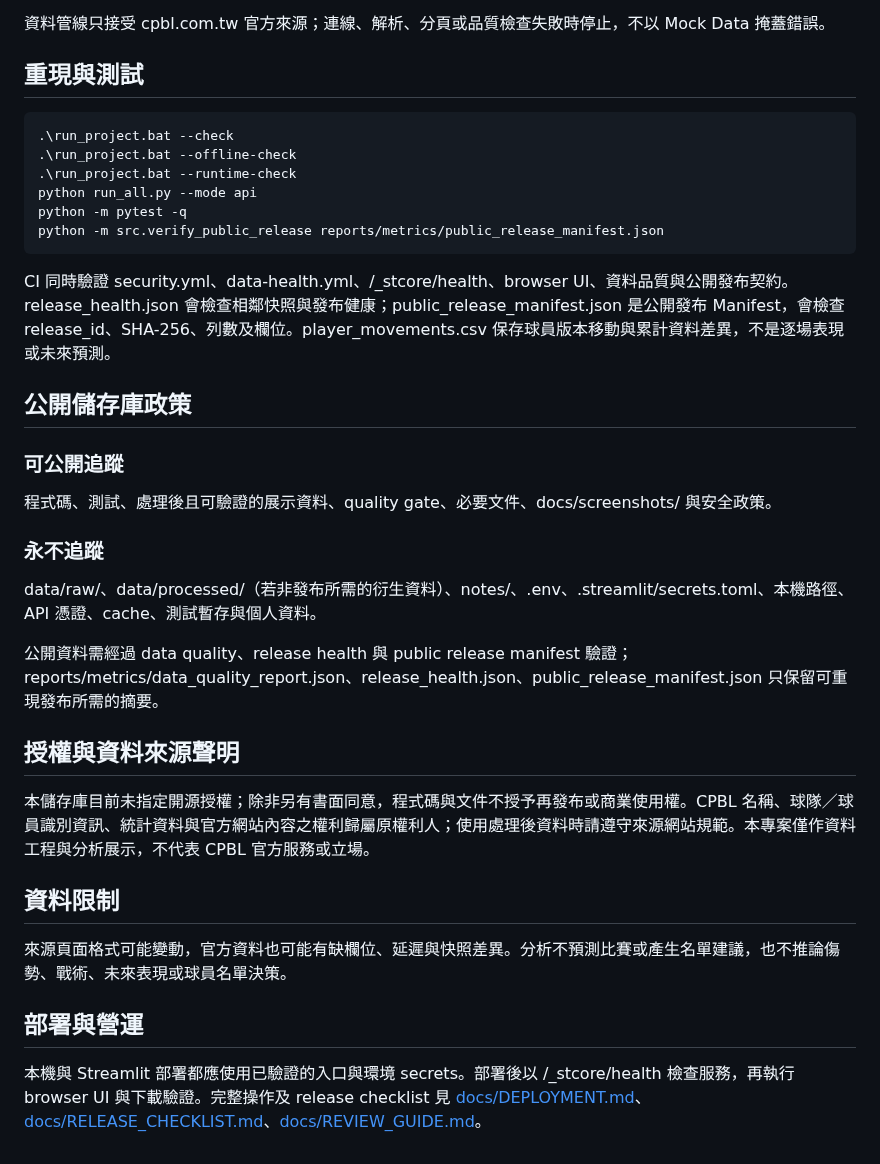
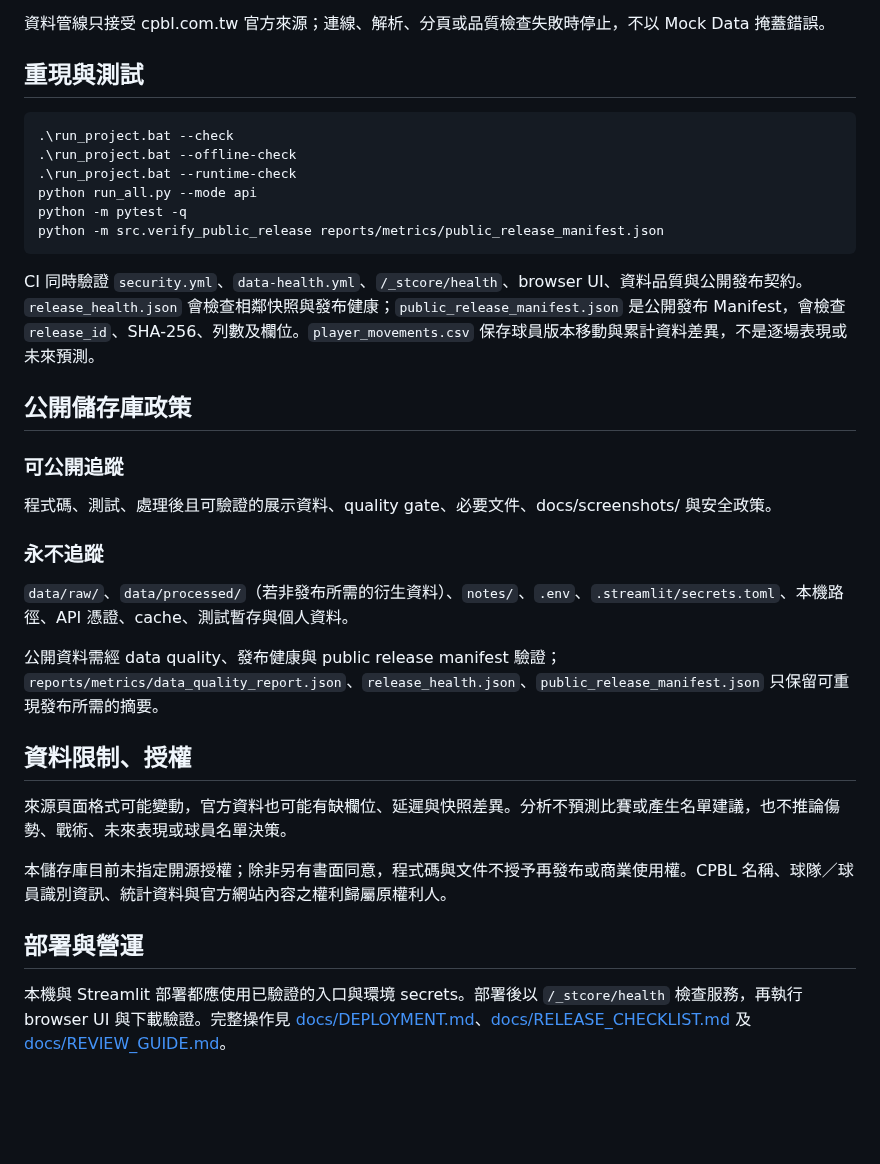
Before and after one commit to Lily09-project/CPBL-baseball, a Markdown page: README.md, the part around one of its changes. Drawn GitHub-style; blank space fills up the shorter version.

````diff
--- a/README.md
+++ b/README.md
@@ -58,16 +58,16 @@ command_score = 0.70 * command_score + 0.30 * strikeout_score
 
 ## 重現與測試
 
-~~~powershell
+```powershell
 .\run_project.bat --check
 .\run_project.bat --offline-check
 .\run_project.bat --runtime-check
 python run_all.py --mode api
 python -m pytest -q
 python -m src.verify_public_release reports/metrics/public_release_manifest.json
-~~~
+```
 
-CI 同時驗證 security.yml、data-health.yml、/_stcore/health、browser UI、資料品質與公開發布契約。release_health.json 會檢查相鄰快照與發布健康；public_release_manifest.json 是公開發布 Manifest，會檢查 release_id、SHA-256、列數及欄位。player_movements.csv 保存球員版本移動與累計資料差異，不是逐場表現或未來預測。
+CI 同時驗證 `security.yml`、`data-health.yml`、`/_stcore/health`、browser UI、資料品質與公開發布契約。`release_health.json` 會檢查相鄰快照與發布健康；`public_release_manifest.json` 是公開發布 Manifest，會檢查 `release_id`、SHA-256、列數及欄位。`player_movements.csv` 保存球員版本移動與累計資料差異，不是逐場表現或未來預測。
 
 ## 公開儲存庫政策
 
@@ -77,18 +77,16 @@ CI 同時驗證 security.yml、data-health.yml、/_stcore/health、browser UI、
 
 ### 永不追蹤
 
-data/raw/、data/processed/（若非發布所需的衍生資料）、notes/、.env、.streamlit/secrets.toml、本機路徑、API 憑證、cache、測試暫存與個人資料。
+`data/raw/`、`data/processed/`（若非發布所需的衍生資料）、`notes/`、`.env`、`.streamlit/secrets.toml`、本機路徑、API 憑證、cache、測試暫存與個人資料。
 
-公開資料需經過 data quality、release health 與 public release manifest 驗證；reports/metrics/data_quality_report.json、release_health.json、public_release_manifest.json 只保留可重現發布所需的摘要。
+公開資料需經 data quality、發布健康與 public release manifest 驗證；`reports/metrics/data_quality_report.json`、`release_health.json`、`public_release_manifest.json` 只保留可重現發布所需的摘要。
 
-## 授權與資料來源聲明
-
-本儲存庫目前未指定開源授權；除非另有書面同意，程式碼與文件不授予再發布或商業使用權。CPBL 名稱、球隊／球員識別資訊、統計資料與官方網站內容之權利歸屬原權利人；使用處理後資料時請遵守來源網站規範。本專案僅作資料工程與分析展示，不代表 CPBL 官方服務或立場。
-
-## 資料限制
+## 資料限制、授權
 
 來源頁面格式可能變動，官方資料也可能有缺欄位、延遲與快照差異。分析不預測比賽或產生名單建議，也不推論傷勢、戰術、未來表現或球員名單決策。
 
+本儲存庫目前未指定開源授權；除非另有書面同意，程式碼與文件不授予再發布或商業使用權。CPBL 名稱、球隊／球員識別資訊、統計資料與官方網站內容之權利歸屬原權利人。
+
 ## 部署與營運
 
-本機與 Streamlit 部署都應使用已驗證的入口與環境 secrets。部署後以 /_stcore/health 檢查服務，再執行 browser UI 與下載驗證。完整操作及 release checklist 見 [docs/DEPLOYMENT.md](docs/DEPLOYMENT.md)、[docs/RELEASE_CHECKLIST.md](docs/RELEASE_CHECKLIST.md)、[docs/REVIEW_GUIDE.md](docs/REVIEW_GUIDE.md)。
+本機與 Streamlit 部署都應使用已驗證的入口與環境 secrets。部署後以 `/_stcore/health` 檢查服務，再執行 browser UI 與下載驗證。完整操作見 [docs/DEPLOYMENT.md](docs/DEPLOYMENT.md)、[docs/RELEASE_CHECKLIST.md](docs/RELEASE_CHECKLIST.md) 及 [docs/REVIEW_GUIDE.md](docs/REVIEW_GUIDE.md)。
````
Also changed, not shown: other parts of README.md (+11 -11 lines), docs/screenshots/ui-data-health.png, docs/screenshots/ui-player-profile.png, docs/screenshots/ui-scouting-workbench.png, 5 other files.
